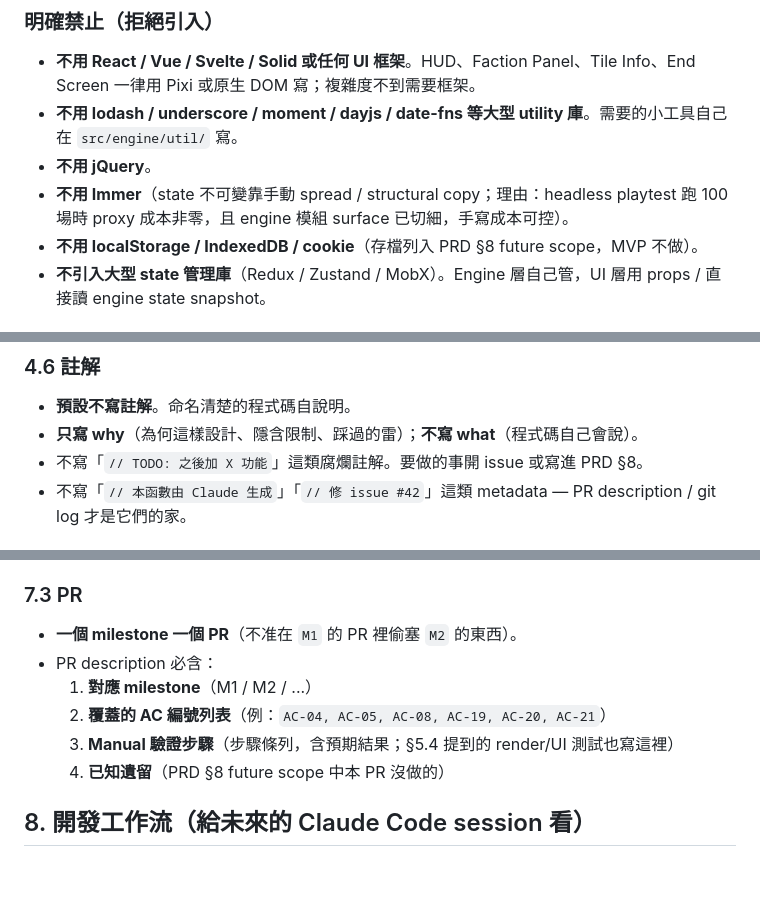
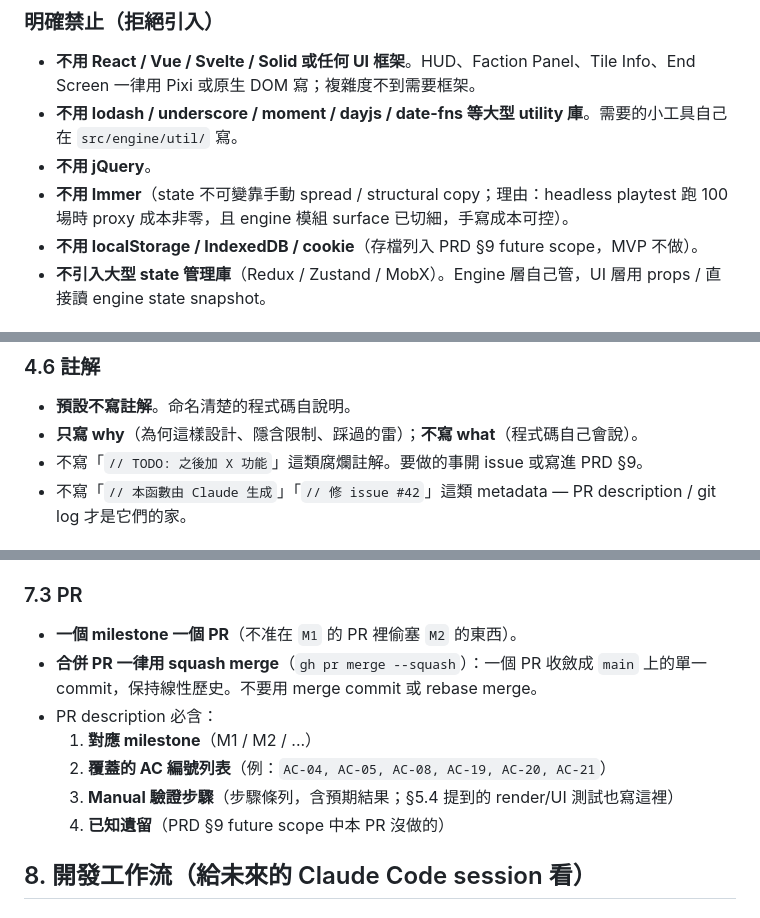
Before and after one commit to jackey8616/knight-strike, a Markdown page: CLAUDE.md, 3 parts joined by grey strips. Rendered like a GitHub page; blank space fills up the shorter version.

Commit message:
docs: require squash merge for PRs in CLAUDE.md
Add a §7.3 rule: always merge PRs with squash (gh pr merge --squash) for a linear main history, one commit per PR. Also fix three stale 'PRD §8 future scope' refs to §9 (v2.0 moved Future Scope from §8 to §9; §8 is now Acceptance Criteria).

Co-Authored-By: Claude Opus 4.8 (1M context) <noreply@anthropic.com>

```diff
--- a/CLAUDE.md
+++ b/CLAUDE.md
@@ -24,7 +24,7 @@ Knight Strike 是日本 2005 年免費小品《国家大作戦》(lm_exp) 的 we
 - **不用 lodash / underscore / moment / dayjs / date-fns 等大型 utility 庫**。需要的小工具自己在 `src/engine/util/` 寫。
 - **不用 jQuery**。
 - **不用 Immer**（state 不可變靠手動 spread / structural copy；理由：headless playtest 跑 100 場時 proxy 成本非零，且 engine 模組 surface 已切細，手寫成本可控）。
-- **不用 localStorage / IndexedDB / cookie**（存檔列入 PRD §8 future scope，MVP 不做）。
+- **不用 localStorage / IndexedDB / cookie**（存檔列入 PRD §9 future scope，MVP 不做）。
 - **不引入大型 state 管理庫**（Redux / Zustand / MobX）。Engine 層自己管，UI 層用 props / 直接讀 engine state snapshot。
 
 ## 3. 檔案結構（與 PRD §10 對齊）
@@ -186,7 +186,7 @@ Vite 端 `vite.config.ts` 與 vitest 端 `vitest.config.ts` 都要設一致的 `
 
 - **預設不寫註解**。命名清楚的程式碼自說明。
 - **只寫 why**（為何這樣設計、隱含限制、踩過的雷）；**不寫 what**（程式碼自己會說）。
-- 不寫「`// TODO: 之後加 X 功能`」這類腐爛註解。要做的事開 issue 或寫進 PRD §8。
+- 不寫「`// TODO: 之後加 X 功能`」這類腐爛註解。要做的事開 issue 或寫進 PRD §9。
 - 不寫「`// 本函數由 Claude 生成`」「`// 修 issue #42`」這類 metadata — PR description / git log 才是它們的家。
 
 ## 5. 測試規範
@@ -301,11 +301,12 @@ Milestone 列表（與 PRD §10 / [`MILESTONES.md`](docs/MILESTONES.md) 對齊
 ### 7.3 PR
 
 - **一個 milestone 一個 PR**（不准在 `M1` 的 PR 裡偷塞 `M2` 的東西）。
+- **合併 PR 一律用 squash merge**（`gh pr merge --squash`）：一個 PR 收斂成 `main` 上的單一 commit，保持線性歷史。不要用 merge commit 或 rebase merge。
 - PR description 必含：
   1. **對應 milestone**（M1 / M2 / ...）
   2. **覆蓋的 AC 編號列表**（例：`AC-04, AC-05, AC-08, AC-19, AC-20, AC-21`）
   3. **Manual 驗證步驟**（步驟條列，含預期結果；§5.4 提到的 render/UI 測試也寫這裡）
-  4. **已知遺留**（PRD §8 future scope 中本 PR 沒做的）
+  4. **已知遺留**（PRD §9 future scope 中本 PR 沒做的）
 
 ## 8. 開發工作流（給未來的 Claude Code session 看）
 
```
